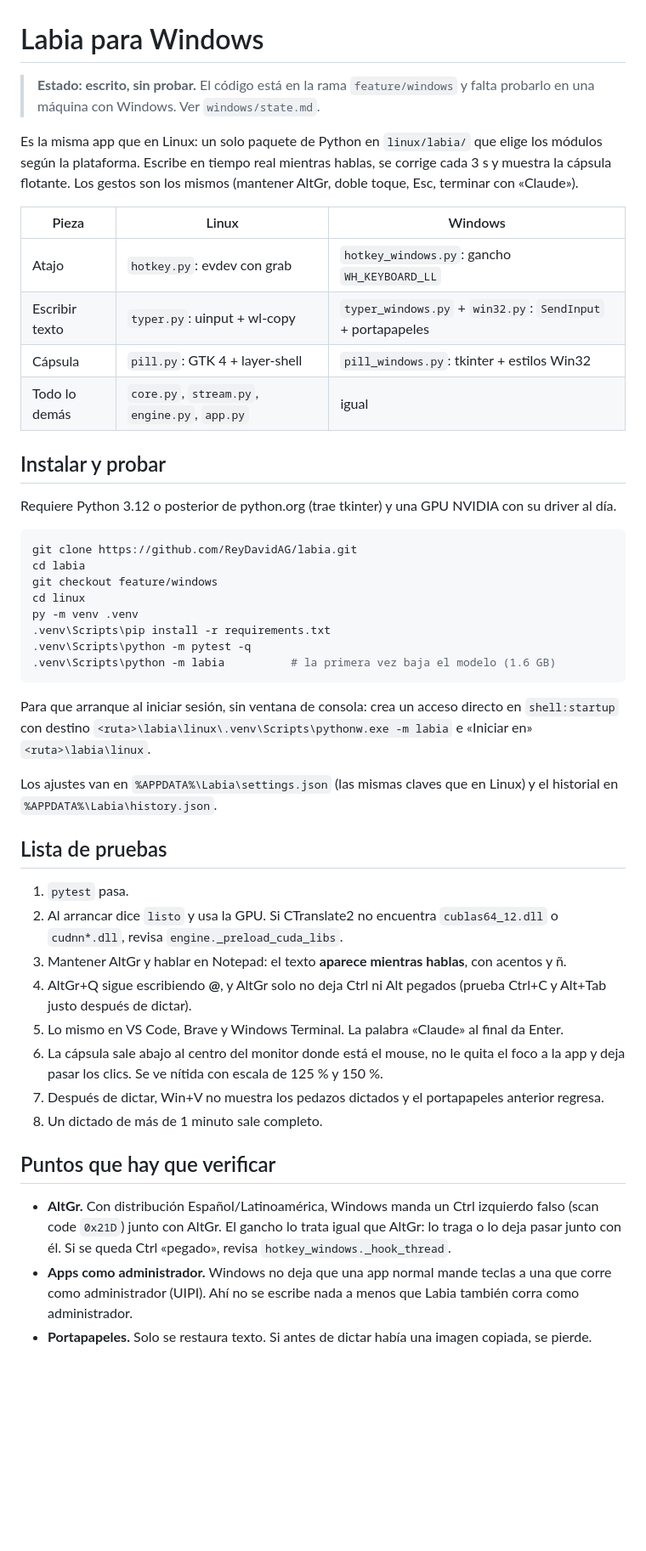
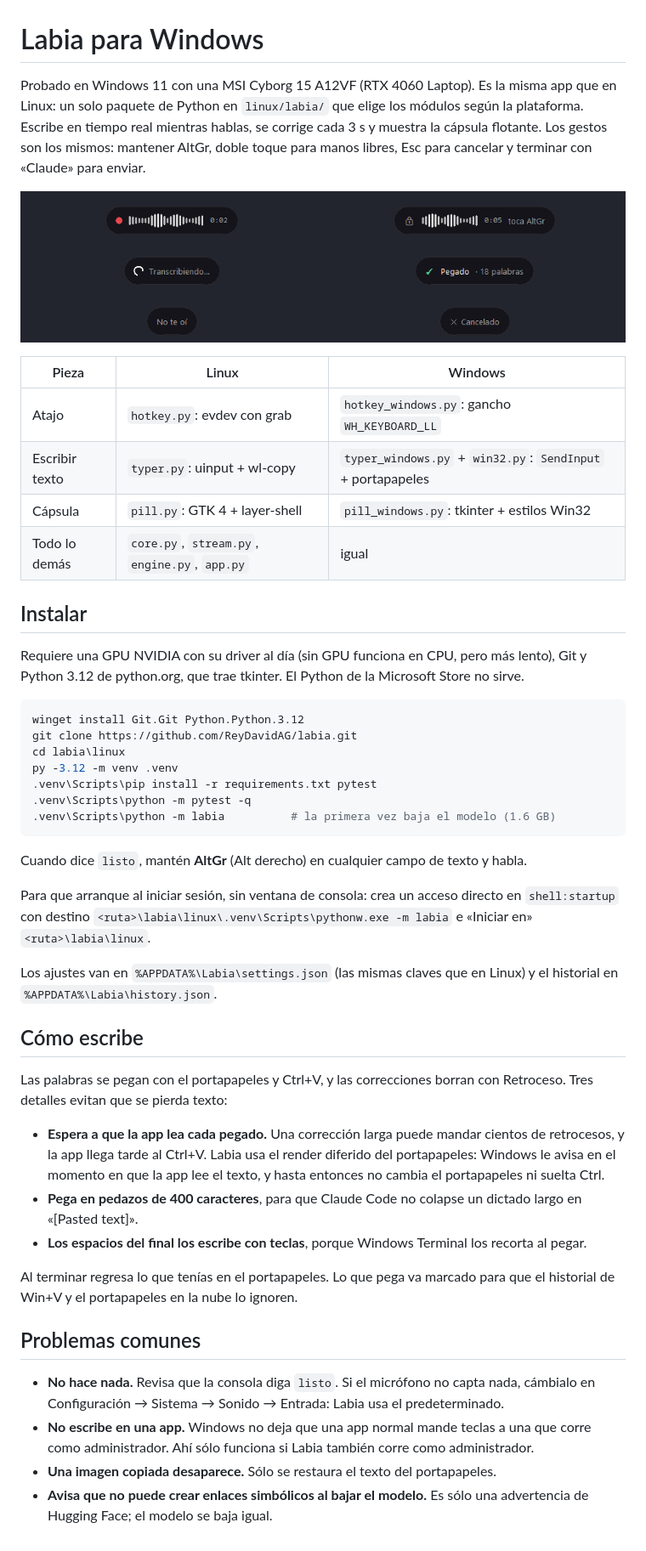
Before and after one commit to ReyDavidAG/labia, a Markdown page: windows/README.md, the part around the change. Shown at 85% size. GitHub-like rendering; pictures changed too: docs/img/windows-states.png (added); blank space fills up the shorter version.

````diff
--- a/windows/README.md
+++ b/windows/README.md
@@ -1,8 +1,8 @@
 # Labia para Windows
 
-> **Estado: escrito, sin probar.** El código está en la rama `feature/windows` y falta probarlo en una máquina con Windows. Ver `windows/state.md`.
+Probado en Windows 11 con una MSI Cyborg 15 A12VF (RTX 4060 Laptop). Es la misma app que en Linux: un solo paquete de Python en `linux/labia/` que elige los módulos según la plataforma. Escribe en tiempo real mientras hablas, se corrige cada 3 s y muestra la cápsula flotante. Los gestos son los mismos: mantener AltGr, doble toque para manos libres, Esc para cancelar y terminar con «Claude» para enviar.
 
-Es la misma app que en Linux: un solo paquete de Python en `linux/labia/` que elige los módulos según la plataforma. Escribe en tiempo real mientras hablas, se corrige cada 3 s y muestra la cápsula flotante. Los gestos son los mismos (mantener AltGr, doble toque, Esc, terminar con «Claude»).
+<p align="center"><img src="../docs/img/windows-states.png" alt="La cápsula de Labia en Windows: escuchando con el volumen del micrófono, manos libres, transcribiendo, pegado con 18 palabras, sin voz y cancelado"></p>
 
 | Pieza | Linux | Windows |
 |---|---|---|
@@ -11,38 +11,39 @@ Es la misma app que en Linux: un solo paquete de Python en `linux/labia/` que el
 | Cápsula | `pill.py`: GTK 4 + layer-shell | `pill_windows.py`: tkinter + estilos Win32 |
 | Todo lo demás | `core.py`, `stream.py`, `engine.py`, `app.py` | igual |
 
-## Instalar y probar
+## Instalar
 
-Requiere Python 3.12 o posterior de python.org (trae tkinter) y una GPU NVIDIA con su driver al día.
+Requiere una GPU NVIDIA con su driver al día (sin GPU funciona en CPU, pero más lento), Git y Python 3.12 de python.org, que trae tkinter. El Python de la Microsoft Store no sirve.
 
 ```powershell
+winget install Git.Git Python.Python.3.12
 git clone https://github.com/ReyDavidAG/labia.git
-cd labia
-git checkout feature/windows
-cd linux
-py -m venv .venv
-.venv\Scripts\pip install -r requirements.txt
+cd labia\linux
+py -3.12 -m venv .venv
+.venv\Scripts\pip install -r requirements.txt pytest
 .venv\Scripts\python -m pytest -q
 .venv\Scripts\python -m labia          # la primera vez baja el modelo (1.6 GB)
 ```
+
+Cuando dice `listo`, mantén **AltGr** (Alt derecho) en cualquier campo de texto y habla.
 
 Para que arranque al iniciar sesión, sin ventana de consola: crea un acceso directo en `shell:startup` con destino `<ruta>\labia\linux\.venv\Scripts\pythonw.exe -m labia` e «Iniciar en» `<ruta>\labia\linux`.
 
 Los ajustes van en `%APPDATA%\Labia\settings.json` (las mismas claves que en Linux) y el historial en `%APPDATA%\Labia\history.json`.
 
-## Lista de pruebas
+## Cómo escribe
 
-1. `pytest` pasa.
-2. Al arrancar dice `listo` y usa la GPU. Si CTranslate2 no encuentra `cublas64_12.dll` o `cudnn*.dll`, revisa `engine._preload_cuda_libs`.
-3. Mantener AltGr y hablar en Notepad: el texto **aparece mientras hablas**, con acentos y ñ.
-4. AltGr+Q sigue escribiendo **@**, y AltGr solo no deja Ctrl ni Alt pegados (prueba Ctrl+C y Alt+Tab justo después de dictar).
-5. Lo mismo en VS Code, Brave y Windows Terminal. La palabra «Claude» al final da Enter.
-6. La cápsula sale abajo al centro del monitor donde está el mouse, no le quita el foco a la app y deja pasar los clics. Se ve nítida con escala de 125 % y 150 %.
-7. Después de dictar, Win+V no muestra los pedazos dictados y el portapapeles anterior regresa.
-8. Un dictado de más de 1 minuto sale completo.
+Las palabras se pegan con el portapapeles y Ctrl+V, y las correcciones borran con Retroceso. Tres detalles evitan que se pierda texto:
 
-## Puntos que hay que verificar
+- **Espera a que la app lea cada pegado.** Una corrección larga puede mandar cientos de retrocesos, y la app llega tarde al Ctrl+V. Labia usa el render diferido del portapapeles: Windows le avisa en el momento en que la app lee el texto, y hasta entonces no cambia el portapapeles ni suelta Ctrl.
+- **Pega en pedazos de 400 caracteres**, para que Claude Code no colapse un dictado largo en «[Pasted text]».
+- **Los espacios del final los escribe con teclas**, porque Windows Terminal los recorta al pegar.
 
-- **AltGr.** Con distribución Español/Latinoamérica, Windows manda un Ctrl izquierdo falso (scan code `0x21D`) junto con AltGr. El gancho lo trata igual que AltGr: lo traga o lo deja pasar junto con él. Si se queda Ctrl «pegado», revisa `hotkey_windows._hook_thread`.
-- **Apps como administrador.** Windows no deja que una app normal mande teclas a una que corre como administrador (UIPI). Ahí no se escribe nada a menos que Labia también corra como administrador.
-- **Portapapeles.** Solo se restaura texto. Si antes de dictar había una imagen copiada, se pierde.
+Al terminar regresa lo que tenías en el portapapeles. Lo que pega va marcado para que el historial de Win+V y el portapapeles en la nube lo ignoren.
+
+## Problemas comunes
+
+- **No hace nada.** Revisa que la consola diga `listo`. Si el micrófono no capta nada, cámbialo en Configuración → Sistema → Sonido → Entrada: Labia usa el predeterminado.
+- **No escribe en una app.** Windows no deja que una app normal mande teclas a una que corre como administrador. Ahí sólo funciona si Labia también corre como administrador.
+- **Una imagen copiada desaparece.** Sólo se restaura el texto del portapapeles.
+- **Avisa que no puede crear enlaces simbólicos al bajar el modelo.** Es sólo una advertencia de Hugging Face; el modelo se baja igual.
````
Also changed, not shown: README.md (+15 -1 lines).
